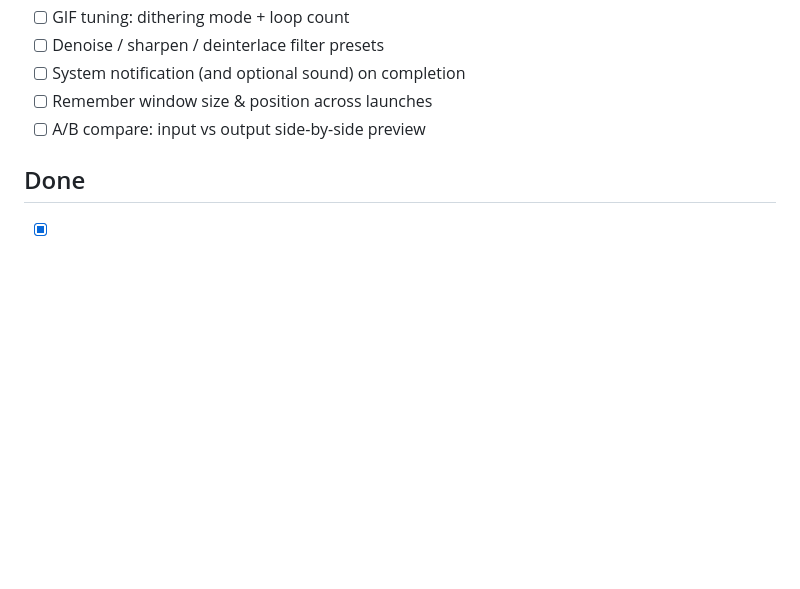
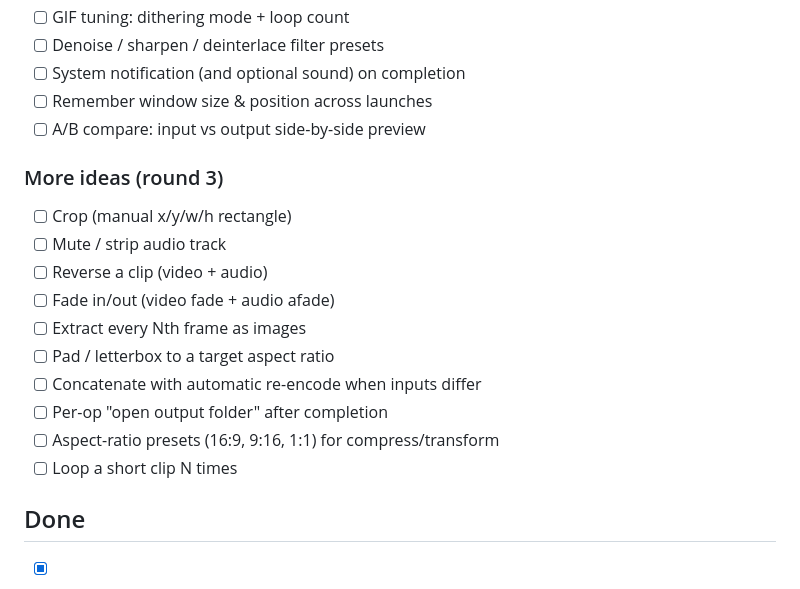
Before and after one commit to virtualhealthcitizen/ffmpeg-util, a Markdown page: todo.md, the part around the change. Drawn GitHub-style; blank space fills up the shorter version.

Commit message:
Ideate: add round-3 feature ideas to the backlog
Co-Authored-By: Claude Opus 4.8 <noreply@anthropic.com>

```diff
--- a/todo.md
+++ b/todo.md
@@ -131,6 +131,18 @@ Packaging / tests:
 - [ ] Remember window size & position across launches
 - [ ] A/B compare: input vs output side-by-side preview
 
+### More ideas (round 3)
+- [ ] Crop (manual x/y/w/h rectangle)
+- [ ] Mute / strip audio track
+- [ ] Reverse a clip (video + audio)
+- [ ] Fade in/out (video fade + audio afade)
+- [ ] Extract every Nth frame as images
+- [ ] Pad / letterbox to a target aspect ratio
+- [ ] Concatenate with automatic re-encode when inputs differ
+- [ ] Per-op "open output folder" after completion
+- [ ] Aspect-ratio presets (16:9, 9:16, 1:1) for compress/transform
+- [ ] Loop a short clip N times
+
 ## Done
 - [x] Create package layout (`ffmpeg_util/`, `tests/`)
 - [x] `pyproject.toml` with console entry point `ffmpeg-util`
```
